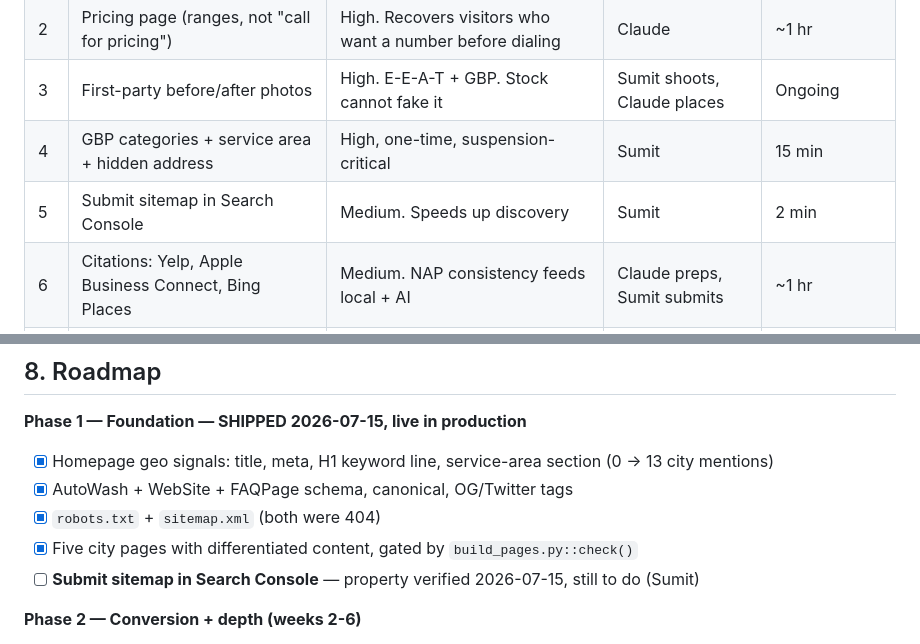
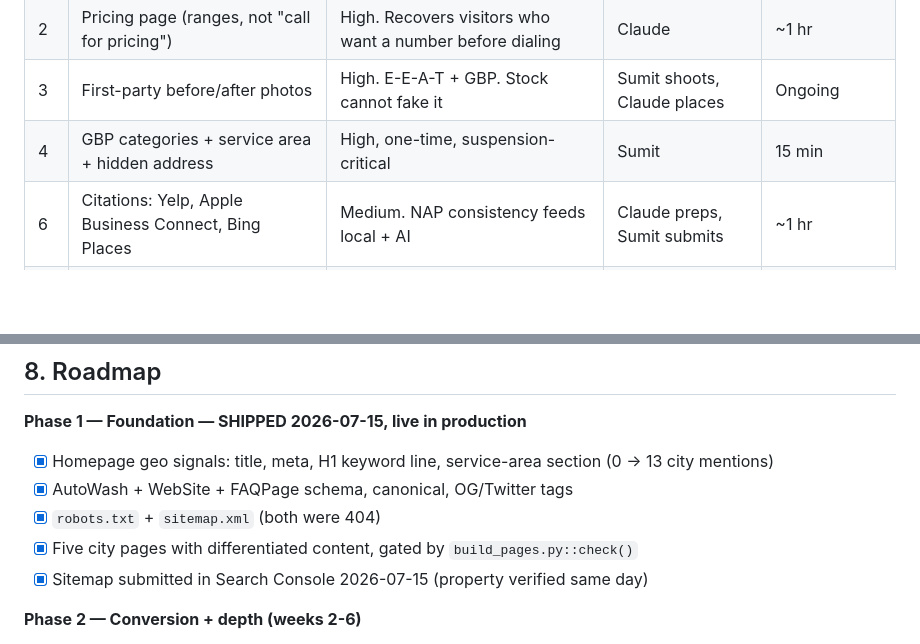
Before and after one commit to DaInfernalCoder/freshride-mobile, a Markdown page: SEO-PLAN.md, 2 parts joined by grey strips. Drawn GitHub-style; blank space fills up the shorter version.

Commit message:
docs(seo): mark sitemap submitted
Co-Authored-By: Claude Opus 4.8 <noreply@anthropic.com>

```diff
--- a/SEO-PLAN.md
+++ b/SEO-PLAN.md
@@ -199,7 +199,6 @@ If only one thing on this list ever gets done, make it the first row.
 | 2 | Pricing page (ranges, not "call for pricing") | High. Recovers visitors who want a number before dialing | Claude | ~1 hr |
 | 3 | First-party before/after photos | High. E-E-A-T + GBP. Stock cannot fake it | Sumit shoots, Claude places | Ongoing |
 | 4 | GBP categories + service area + hidden address | High, one-time, suspension-critical | Sumit | 15 min |
-| 5 | Submit sitemap in Search Console | Medium. Speeds up discovery | Sumit | 2 min |
 | 6 | Citations: Yelp, Apple Business Connect, Bing Places | Medium. NAP consistency feeds local + AI | Claude preps, Sumit submits | ~1 hr |
 | 7 | 3 service pages (`Service` schema) | Medium | Claude | ~1 hr |
 | 8 | `llms.txt` + GEO polish | Low-medium | Claude | 15 min |
@@ -218,7 +217,7 @@ are the engine.
 - [x] AutoWash + WebSite + FAQPage schema, canonical, OG/Twitter tags
 - [x] `robots.txt` + `sitemap.xml` (both were 404)
 - [x] Five city pages with differentiated content, gated by `build_pages.py::check()`
-- [ ] **Submit sitemap in Search Console** — property verified 2026-07-15, still to do (Sumit)
+- [x] Sitemap submitted in Search Console 2026-07-15 (property verified same day)
 
 **Phase 2 — Conversion + depth (weeks 2-6)**
 - Pricing page — the biggest conversion gap. "Call for pricing" loses every visitor who wants a
```
